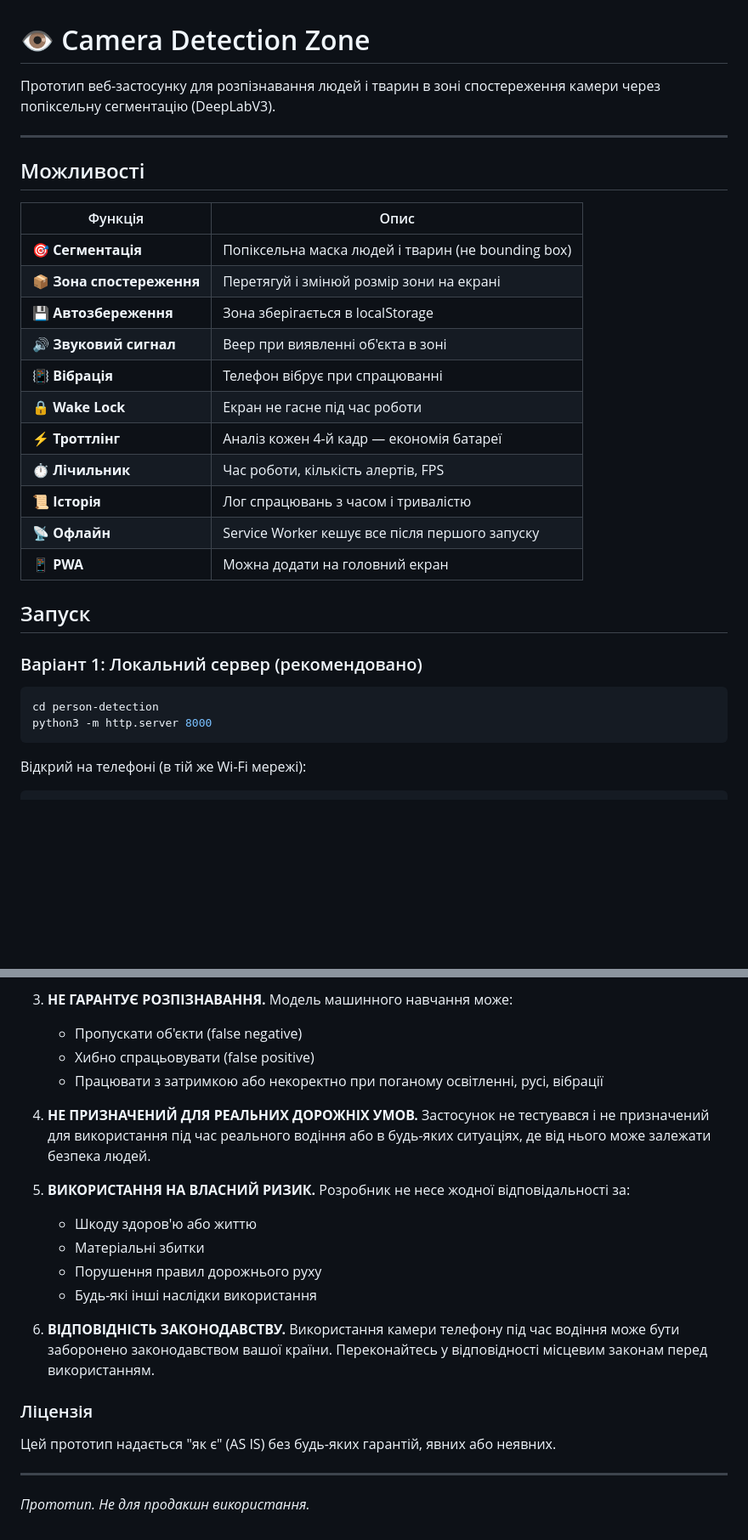
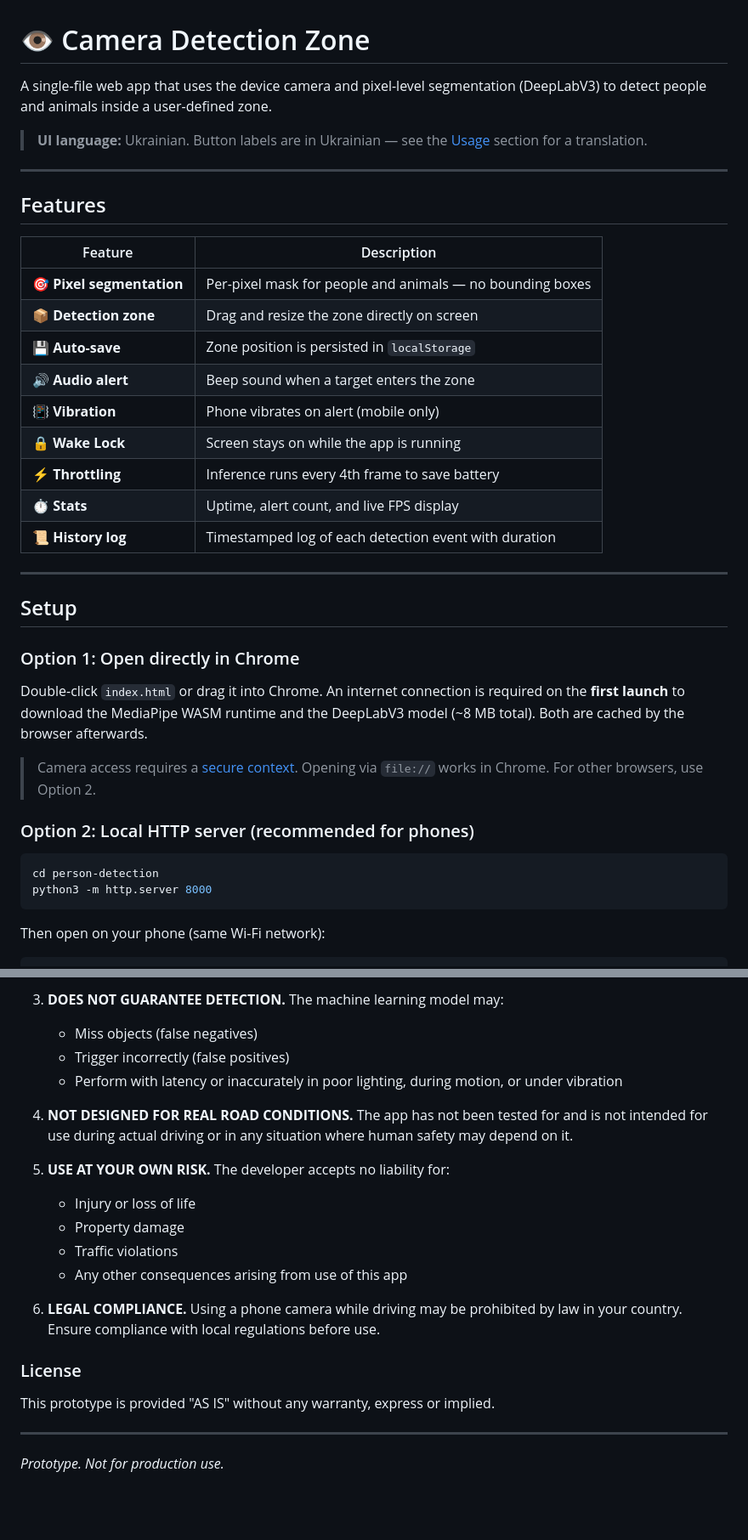
Before and after one commit to oleksandr-g-rock/animal_person_detection_offline, a Markdown page: README.md, 2 parts joined by grey strips. Shown at 85% size. Drawn GitHub-style; blank space fills up the shorter version.

````diff
--- a/README.md
+++ b/README.md
@@ -1,34 +1,42 @@
 # 👁 Camera Detection Zone
 
-Прототип веб-застосунку для розпізнавання людей і тварин в зоні спостереження камери через попіксельну сегментацію (DeepLabV3).
+A single-file web app that uses the device camera and pixel-level segmentation (DeepLabV3) to detect people and animals inside a user-defined zone.
+
+> **UI language:** Ukrainian. Button labels are in Ukrainian — see the [Usage](#usage) section for a translation.
 
 ---
 
-## Можливості
+## Features
 
-| Функція | Опис |
+| Feature | Description |
 |---|---|
-| 🎯 **Сегментація** | Попіксельна маска людей і тварин (не bounding box) |
-| 📦 **Зона спостереження** | Перетягуй і змінюй розмір зони на екрані |
-| 💾 **Автозбереження** | Зона зберігається в localStorage |
-| 🔊 **Звуковий сигнал** | Beep при виявленні об'єкта в зоні |
-| 📳 **Вібрація** | Телефон вібрує при спрацюванні |
-| 🔒 **Wake Lock** | Екран не гасне під час роботи |
-| ⚡ **Троттлінг** | Аналіз кожен 4-й кадр — економія батареї |
-| ⏱ **Лічильник** | Час роботи, кількість алертів, FPS |
-| 📜 **Історія** | Лог спрацювань з часом і тривалістю |
-| 📡 **Офлайн** | Service Worker кешує все після першого запуску |
-| 📱 **PWA** | Можна додати на головний екран |
+| 🎯 **Pixel segmentation** | Per-pixel mask for people and animals — no bounding boxes |
+| 📦 **Detection zone** | Drag and resize the zone directly on screen |
+| 💾 **Auto-save** | Zone position is persisted in `localStorage` |
+| 🔊 **Audio alert** | Beep sound when a target enters the zone |
+| 📳 **Vibration** | Phone vibrates on alert (mobile only) |
+| 🔒 **Wake Lock** | Screen stays on while the app is running |
+| ⚡ **Throttling** | Inference runs every 4th frame to save battery |
+| ⏱ **Stats** | Uptime, alert count, and live FPS display |
+| 📜 **History log** | Timestamped log of each detection event with duration |
 
-## Запуск
+---
 
-### Варіант 1: Локальний сервер (рекомендовано)
+## Setup
+
+### Option 1: Open directly in Chrome
+
+Double-click `index.html` or drag it into Chrome. An internet connection is required on the **first launch** to download the MediaPipe WASM runtime and the DeepLabV3 model (~8 MB total). Both are cached by the browser afterwards.
+
+> Camera access requires a [secure context](https://developer.mozilla.org/en-US/docs/Web/Security/Secure_Contexts). Opening via `file://` works in Chrome. For other browsers, use Option 2.
+
+### Option 2: Local HTTP server (recommended for phones)
 
 ```bash
 cd person-detection
 python3 -m http.server 8000
 ```
 
-Відкрий на телефоні (в тій же Wi-Fi мережі):
+Then open on your phone (same Wi-Fi network):
 
 ```
@@ -105,23 +124,23 @@ person-detection/
 
-3. **НЕ ГАРАНТУЄ РОЗПІЗНАВАННЯ.** Модель машинного навчання може:
-   - Пропускати об'єкти (false negative)
-   - Хибно спрацьовувати (false positive)
-   - Працювати з затримкою або некоректно при поганому освітленні, русі, вібрації
+3. **DOES NOT GUARANTEE DETECTION.** The machine learning model may:
+   - Miss objects (false negatives)
+   - Trigger incorrectly (false positives)
+   - Perform with latency or inaccurately in poor lighting, during motion, or under vibration
 
-4. **НЕ ПРИЗНАЧЕНИЙ ДЛЯ РЕАЛЬНИХ ДОРОЖНІХ УМОВ.** Застосунок не тестувався і не призначений для використання під час реального водіння або в будь-яких ситуаціях, де від нього може залежати безпека людей.
+4. **NOT DESIGNED FOR REAL ROAD CONDITIONS.** The app has not been tested for and is not intended for use during actual driving or in any situation where human safety may depend on it.
 
-5. **ВИКОРИСТАННЯ НА ВЛАСНИЙ РИЗИК.** Розробник не несе жодної відповідальності за:
-   - Шкоду здоров'ю або життю
-   - Матеріальні збитки
-   - Порушення правил дорожнього руху
-   - Будь-які інші наслідки використання
+5. **USE AT YOUR OWN RISK.** The developer accepts no liability for:
+   - Injury or loss of life
+   - Property damage
+   - Traffic violations
+   - Any other consequences arising from use of this app
 
-6. **ВІДПОВІДНІСТЬ ЗАКОНОДАВСТВУ.** Використання камери телефону під час водіння може бути заборонено законодавством вашої країни. Переконайтесь у відповідності місцевим законам перед використанням.
+6. **LEGAL COMPLIANCE.** Using a phone camera while driving may be prohibited by law in your country. Ensure compliance with local regulations before use.
 
-### Ліцензія
+### License
 
-Цей прототип надається "як є" (AS IS) без будь-яких гарантій, явних або неявних.
+This prototype is provided "AS IS" without any warranty, express or implied.
 
 ---
 
-*Прототип. Не для продакшн використання.*
+*Prototype. Not for production use.*
````
Also changed, not shown: other parts of README.md (+51 -40 lines).
